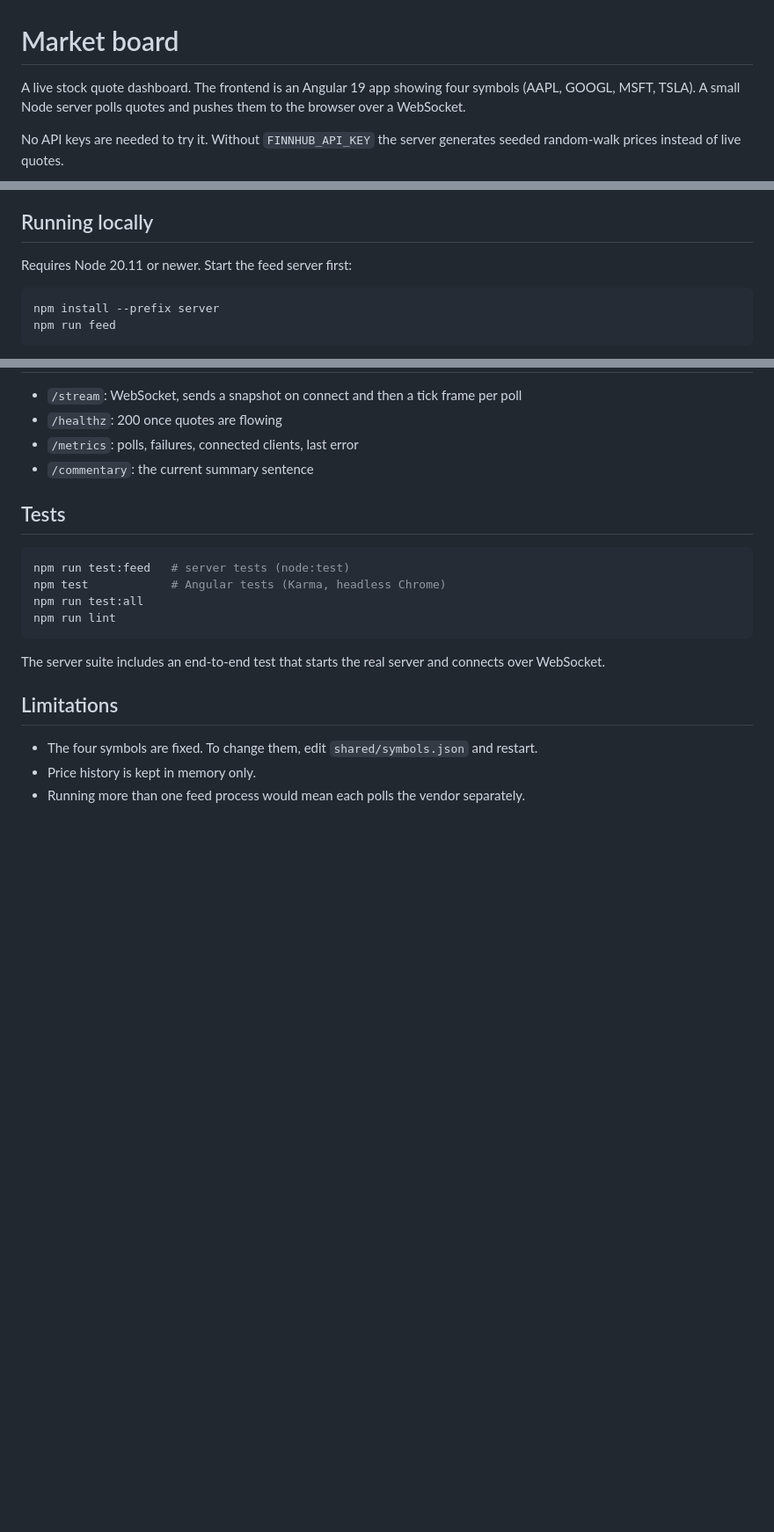
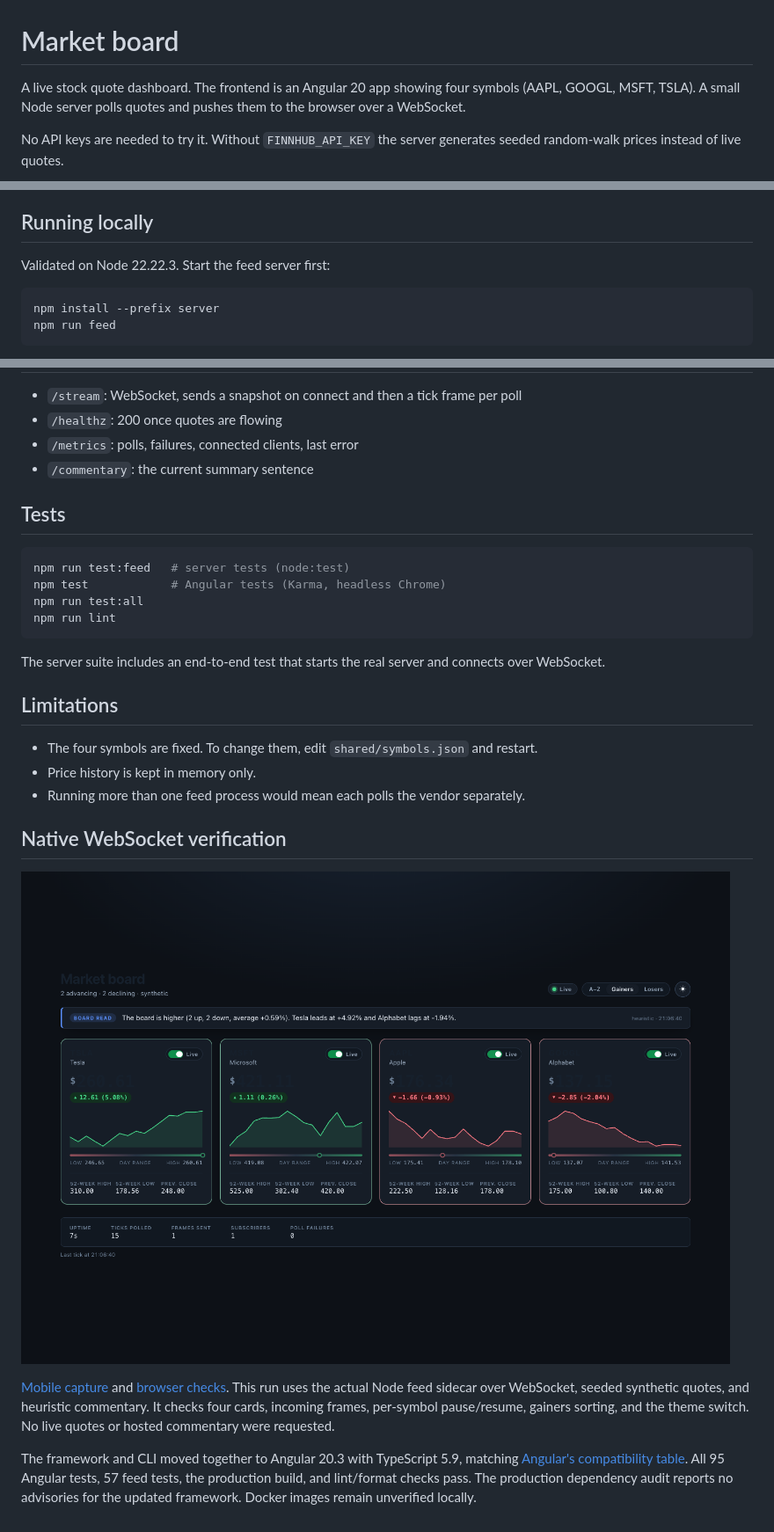
Before and after one commit to dev-mnadeem/angular-quote-dashboard, a Markdown page: README.md, 3 parts joined by grey strips. Shown at 88% size. Rendered like a GitHub page; pictures changed too: docs/screenshots/native-desktop.png (added); blank space fills up the shorter version.

Commit message:
Validate supported framework and native WebSocket dashboard

````diff
--- a/README.md
+++ b/README.md
@@ -1,6 +1,6 @@
 # Market board
 
-A live stock quote dashboard. The frontend is an Angular 19 app showing four symbols (AAPL, GOOGL, MSFT, TSLA). A small Node server polls quotes and pushes them to the browser over a WebSocket.
+A live stock quote dashboard. The frontend is an Angular 20 app showing four symbols (AAPL, GOOGL, MSFT, TSLA). A small Node server polls quotes and pushes them to the browser over a WebSocket.
 
 No API keys are needed to try it. Without `FINNHUB_API_KEY` the server generates seeded random-walk prices instead of live quotes.
 
@@ -17,7 +17,7 @@ No API keys are needed to try it. Without `FINNHUB_API_KEY` the server generates
 
 ## Running locally
 
-Requires Node 20.11 or newer. Start the feed server first:
+Validated on Node 22.22.3. Start the feed server first:
 
 ```bash
 npm install --prefix server
@@ -74,3 +74,19 @@ The server suite includes an end-to-end test that starts the real server and con
 - The four symbols are fixed. To change them, edit `shared/symbols.json` and restart.
 - Price history is kept in memory only.
 - Running more than one feed process would mean each polls the vendor separately.
+
+## Native WebSocket verification
+
+![Native synthetic quote board](docs/screenshots/native-desktop.png)
+
+[Mobile capture](docs/screenshots/native-mobile.png) and
+[browser checks](docs/native-browser.json). This run uses the actual Node feed
+sidecar over WebSocket, seeded synthetic quotes, and heuristic commentary. It
+checks four cards, incoming frames, per-symbol pause/resume, gainers sorting,
+and the theme switch. No live quotes or hosted commentary were requested.
+
+The framework and CLI moved together to Angular 20.3 with TypeScript 5.9, matching
+[Angular's compatibility table](https://angular.dev/reference/versions).
+All 95 Angular tests, 57 feed tests, the production build, and lint/format checks
+pass. The production dependency audit reports no advisories for the updated
+framework. Docker images remain unverified locally.
````
Also changed, not shown: docs/screenshots/native-mobile.png (added), 4 other files.
